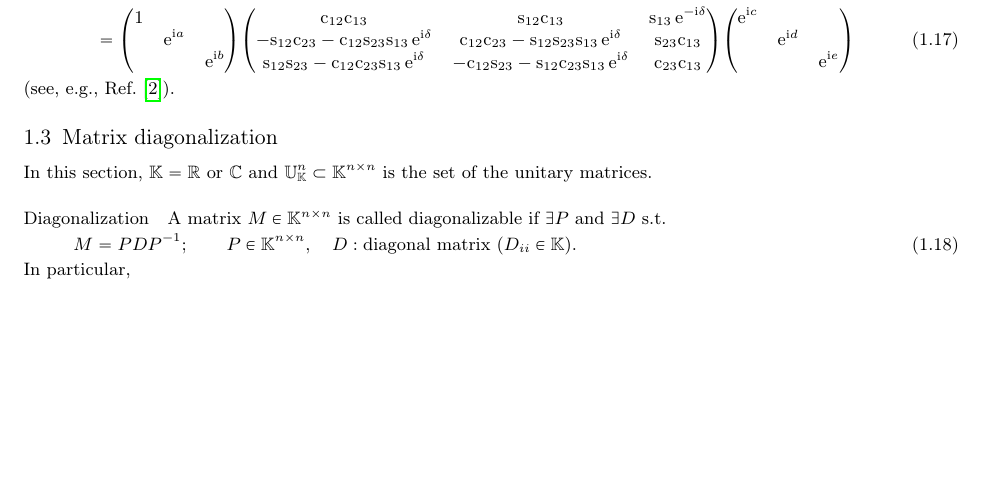
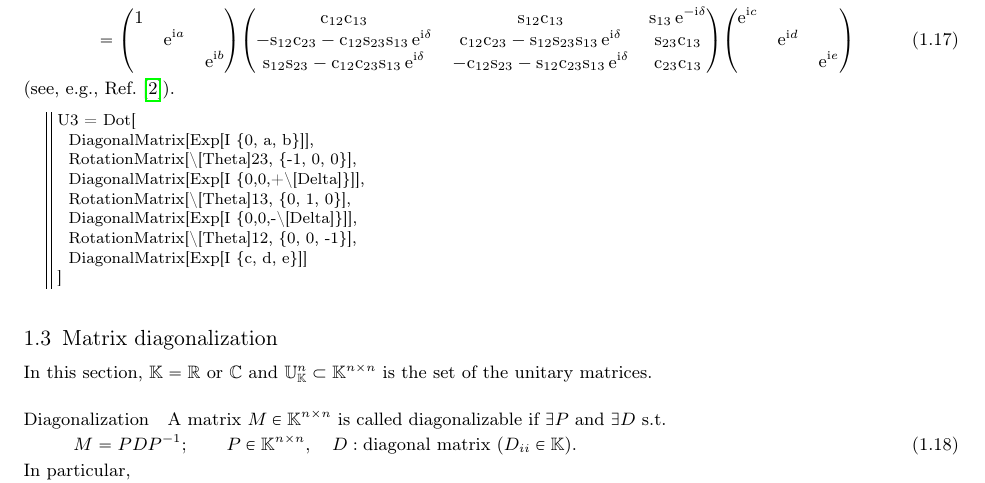
Before and after one commit to misho104/hepphCheatSheet, a LaTeX document (mathematics.tex): part of page 2 of 3, cut so that both start at the same text, the shorter picture padded with empty space. Compiled offline with pdfLaTeX.

Commit message:
add code for U3

```diff
--- a/mathematics.tex
+++ b/mathematics.tex
@@ -124,8 +124,22 @@ holds for $\theta^a\in\mathbb C$, where $[f^a]_{bc}=f^{abc}$. \TODO{needs verifi
  -\si{12} \co{23} - \co{12} \si{23} \si{13} \ee^{\ii\delta}& \co{12} \co{23} - \si{12}\si{23}\si{13} \ee^{\ii\delta}& \si{23}\co{13}\\
   \si{12}\si{23} - \co{12} \co{23} \si{13}\ee^{\ii\delta} & -\co{12}\si{23}-\si{12}\co{23}\si{13}\ee^{\ii\delta} & \co{23} \co{13}}
 \pmat{\ee^{\ii c}&&\\&\ee^{\ii d}&\\&&\ee^{\ii e}}
+\label{eq:GeneralUnitary33}
 \end{align}
 (see, e.g., Ref.~\cite{Rasin:1997pn}).
+
+\begin{minted}{wolfram}
+U3 = Dot[
+  DiagonalMatrix[Exp[I {0, a, b}]],
+  RotationMatrix[\[Theta]23, {-1, 0, 0}],
+  DiagonalMatrix[Exp[I {0,0,+\[Delta]}]],
+  RotationMatrix[\[Theta]13, {0, 1, 0}],
+  DiagonalMatrix[Exp[I {0,0,-\[Delta]}]],
+  RotationMatrix[\[Theta]12, {0, 0, -1}],
+  DiagonalMatrix[Exp[I {c, d, e}]]
+]
+\end{minted}
+
 
 \subsection{Matrix diagonalization}\label{app:diagonalization}
 In this section, $\mathbb K=\mathbb{R}$ or $\mathbb{C}$ and $\mathbb U_{\mathbb K}^{n}\subset \mathbb K^{n\times n}$ is the set of the unitary matrices.
```
Also changed, not shown: CheatSheet.tex (+7 -1 lines).
